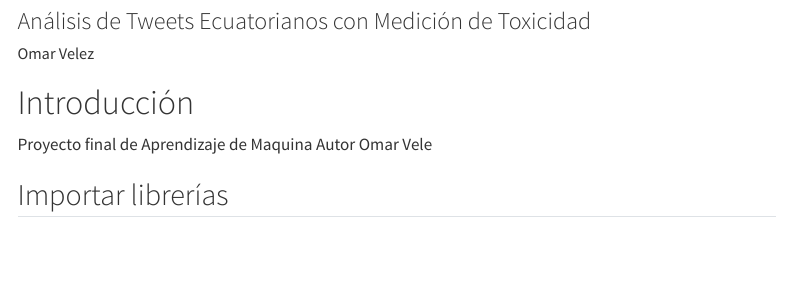
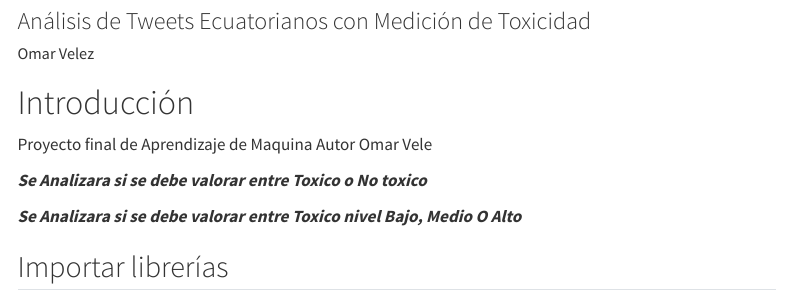
Before and after one commit to omargo33/final, a Quarto document (final.qmd): the page in a window 1100 px wide, from 80 px down. Rendered offline with R 4.5, knitr and Pandoc in place of Quarto, with nearby package versions; some code elsewhere in the file could not run offline; menus at the side of the page are left out; long lines of code are wrapped.

Commit message:
Up [Ov] -> 5to terminado

```diff
--- a/final.qmd
+++ b/final.qmd
@@ -18,6 +18,10 @@ execute:
 Proyecto final de Aprendizaje de Maquina
 Autor Omar Vele
 
+
+***Se Analizara si se debe valorar entre Toxico o No toxico***
+
+***Se Analizara si se debe valorar entre Toxico nivel Bajo, Medio O Alto***
 
 ## Importar librerías
 
```
Also changed, not shown: docs/search.json, 10 other files.
